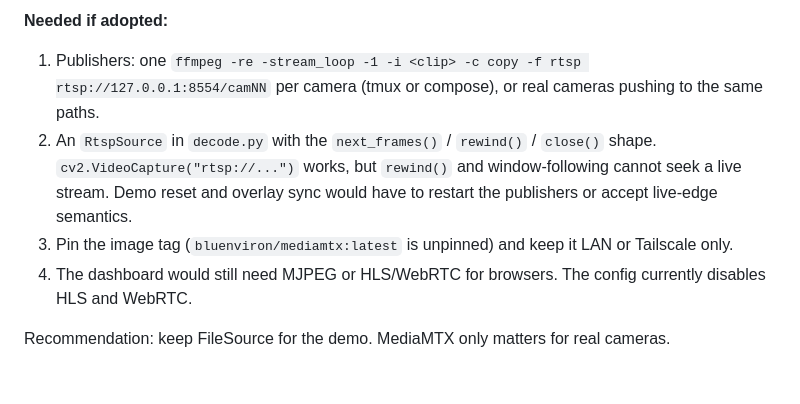
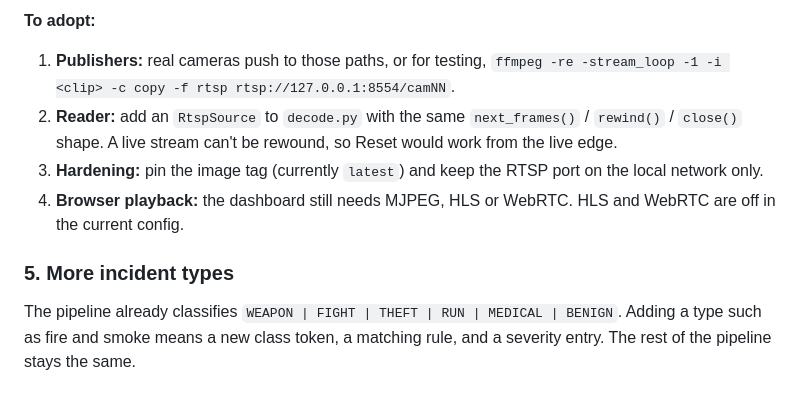
Before and after one commit to patel-manav20/Sentinel-AI, a Markdown page: docs/OPEN_ML_ITEMS.md, the part around one of its changes. GitHub-like rendering.

```diff
--- a/docs/OPEN_ML_ITEMS.md
+++ b/docs/OPEN_ML_ITEMS.md
@@ -34,8 +40,9 @@ Status as of 2026-09-25. Owner: Ayush (open). None of these block the demo.
 
-**Needed if adopted:**
-1. Publishers: one `ffmpeg -re -stream_loop -1 -i <clip> -c copy -f rtsp rtsp://127.0.0.1:8554/camNN` per camera (tmux or compose), or real cameras pushing to the same paths.
-2. An `RtspSource` in `decode.py` with the `next_frames()` / `rewind()` / `close()` shape. `cv2.VideoCapture("rtsp://...")` works, but `rewind()` and window-following cannot seek a live stream. Demo reset and overlay sync would have to restart the publishers or accept live-edge semantics.
-3. Pin the image tag (`bluenviron/mediamtx:latest` is unpinned) and keep it LAN or Tailscale only.
-4. The dashboard would still need MJPEG or HLS/WebRTC for browsers. The config currently disables HLS and WebRTC.
+**To adopt:**
+1. **Publishers:** real cameras push to those paths, or for testing, `ffmpeg -re -stream_loop -1 -i <clip> -c copy -f rtsp rtsp://127.0.0.1:8554/camNN`.
+2. **Reader:** add an `RtspSource` to `decode.py` with the same `next_frames()` / `rewind()` / `close()` shape. A live stream can't be rewound, so Reset would work from the live edge.
+3. **Hardening:** pin the image tag (currently `latest`) and keep the RTSP port on the local network only.
+4. **Browser playback:** the dashboard still needs MJPEG, HLS or WebRTC. HLS and WebRTC are off in the current config.
 
-Recommendation: keep FileSource for the demo. MediaMTX only matters for real cameras.
+### 5. More incident types
+The pipeline already classifies `WEAPON | FIGHT | THEFT | RUN | MEDICAL | BENIGN`. Adding a type such as fire and smoke means a new class token, a matching rule, and a severity entry. The rest of the pipeline stays the same.
```
Also changed, not shown: other parts of docs/OPEN_ML_ITEMS.md (+29 -23 lines), README.md (+1 -1 lines).
